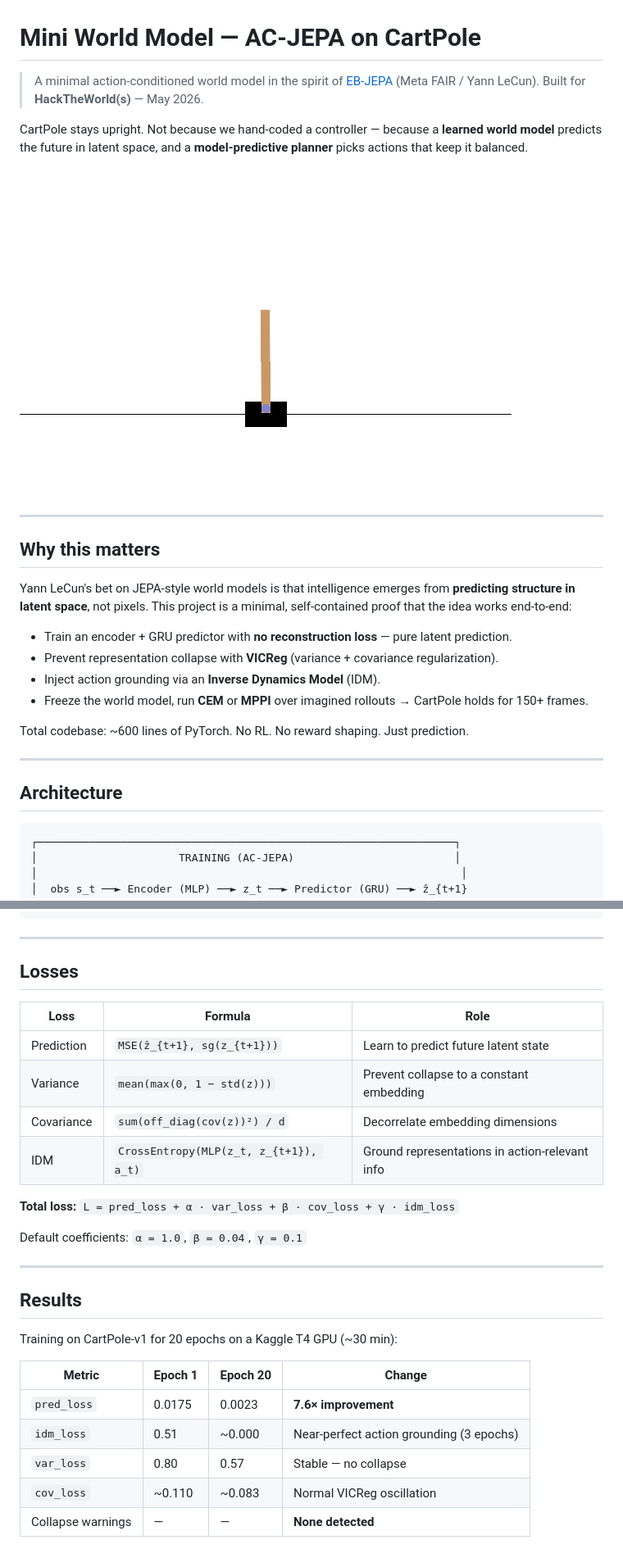
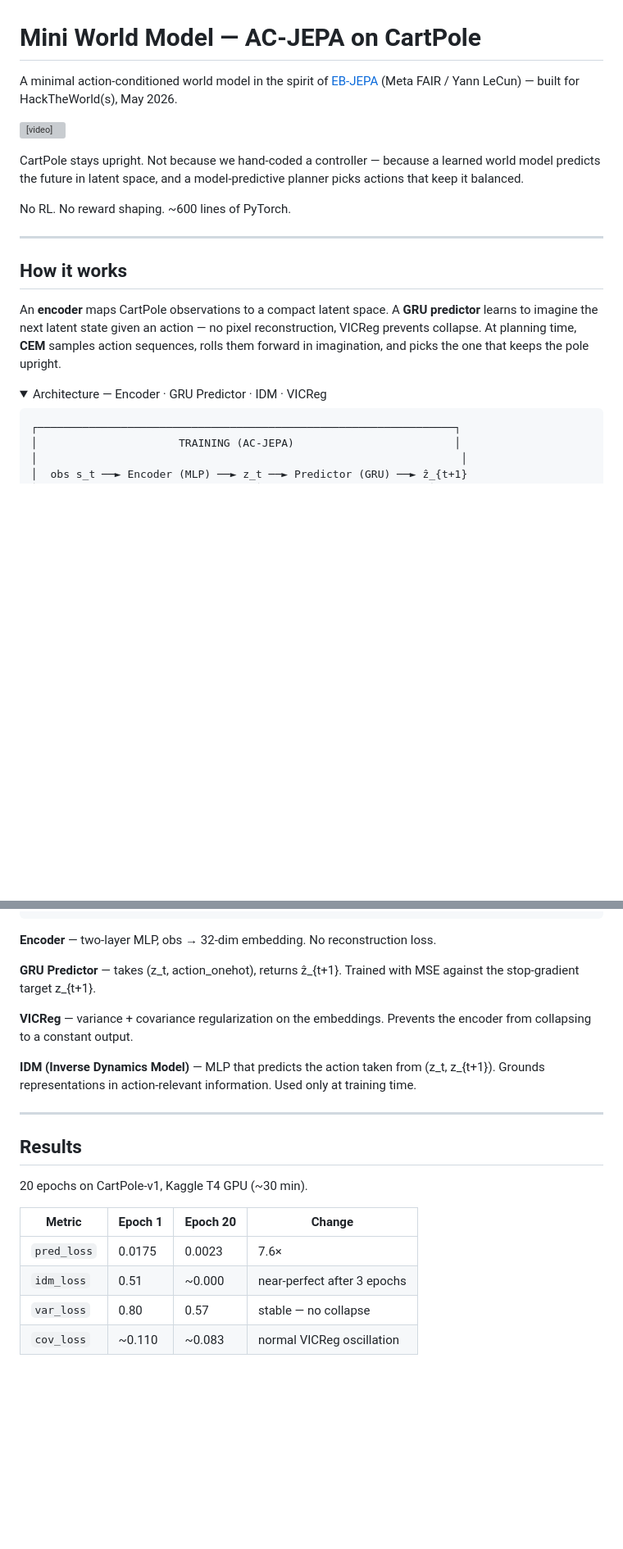
Before and after one commit to Chocolatine75/miniWorldModel, a Markdown page: README.md, 2 parts joined by grey strips. Shown at 82% size. Drawn GitHub-style; folded sections open; blank space fills up the shorter version; grey boxes are pictures that could not be loaded.

````diff
--- a/README.md
+++ b/README.md
@@ -1,28 +1,21 @@
 # Mini World Model — AC-JEPA on CartPole
 
-> A minimal action-conditioned world model in the spirit of [EB-JEPA](https://github.com/facebookresearch/eb_jepa) (Meta FAIR / Yann LeCun).
-> Built for **HackTheWorld(s)** — May 2026.
+A minimal action-conditioned world model in the spirit of [EB-JEPA](https://github.com/facebookresearch/eb_jepa) (Meta FAIR / Yann LeCun) — built for HackTheWorld(s), May 2026.
 
-CartPole stays upright. Not because we hand-coded a controller — because a **learned world model** predicts the future in latent space, and a **model-predictive planner** picks actions that keep it balanced.
+<video src="assets/demo.mp4" autoplay loop muted playsinline width="100%"></video>
 
-![Demo](assets/demo.gif)
+CartPole stays upright. Not because we hand-coded a controller — because a learned world model predicts the future in latent space, and a model-predictive planner picks actions that keep it balanced.
+
+No RL. No reward shaping. ~600 lines of PyTorch.
 
 ---
 
-## Why this matters
+## How it works
 
-Yann LeCun's bet on JEPA-style world models is that intelligence emerges from **predicting structure in latent space**, not pixels. This project is a minimal, self-contained proof that the idea works end-to-end:
+An **encoder** maps CartPole observations to a compact latent space. A **GRU predictor** learns to imagine the next latent state given an action — no pixel reconstruction, VICReg prevents collapse. At planning time, **CEM** samples action sequences, rolls them forward in imagination, and picks the one that keeps the pole upright.
 
-- Train an encoder + GRU predictor with **no reconstruction loss** — pure latent prediction.
-- Prevent representation collapse with **VICReg** (variance + covariance regularization).
-- Inject action grounding via an **Inverse Dynamics Model** (IDM).
-- Freeze the world model, run **CEM** or **MPPI** over imagined rollouts → CartPole holds for 150+ frames.
-
-Total codebase: ~600 lines of PyTorch. No RL. No reward shaping. Just prediction.
-
----
-
-## Architecture
+<details>
+<summary>Architecture — Encoder · GRU Predictor · IDM · VICReg</summary>
 
 ```
 ┌─────────────────────────────────────────────────────────────────┐
@@ -52,34 +45,28 @@ Total codebase: ~600 lines of PyTorch. No RL. No reward shaping. Just prediction
 └─────────────────────────────────────────────────────────────────┘
 ```
 
----
+**Encoder** — two-layer MLP, obs → 32-dim embedding. No reconstruction loss.
 
-## Losses
+**GRU Predictor** — takes (z_t, action_onehot), returns ẑ_{t+1}. Trained with MSE against the stop-gradient target z_{t+1}.
 
-| Loss | Formula | Role |
-|---|---|---|
-| Prediction | `MSE(ẑ_{t+1}, sg(z_{t+1}))` | Learn to predict future latent state |
-| Variance | `mean(max(0, 1 − std(z)))` | Prevent collapse to a constant embedding |
-| Covariance | `sum(off_diag(cov(z))²) / d` | Decorrelate embedding dimensions |
-| IDM | `CrossEntropy(MLP(z_t, z_{t+1}), a_t)` | Ground representations in action-relevant info |
+**VICReg** — variance + covariance regularization on the embeddings. Prevents the encoder from collapsing to a constant output.
 
-**Total loss:** `L = pred_loss + α · var_loss + β · cov_loss + γ · idm_loss`
+**IDM (Inverse Dynamics Model)** — MLP that predicts the action taken from (z_t, z_{t+1}). Grounds representations in action-relevant information. Used only at training time.
 
-Default coefficients: `α = 1.0`, `β = 0.04`, `γ = 0.1`
+</details>
 
 ---
 
 ## Results
 
-Training on CartPole-v1 for 20 epochs on a Kaggle T4 GPU (~30 min):
+20 epochs on CartPole-v1, Kaggle T4 GPU (~30 min).
 
 | Metric | Epoch 1 | Epoch 20 | Change |
 |---|---|---|---|
-| `pred_loss` | 0.0175 | 0.0023 | **7.6× improvement** |
-| `idm_loss` | 0.51 | ~0.000 | Near-perfect action grounding (3 epochs) |
-| `var_loss` | 0.80 | 0.57 | Stable — no collapse |
-| `cov_loss` | ~0.110 | ~0.083 | Normal VICReg oscillation |
-| Collapse warnings | — | — | **None detected** |
+| `pred_loss` | 0.0175 | 0.0023 | 7.6× |
+| `idm_loss` | 0.51 | ~0.000 | near-perfect after 3 epochs |
+| `var_loss` | 0.80 | 0.57 | stable — no collapse |
+| `cov_loss` | ~0.110 | ~0.083 | normal VICReg oscillation |
 
 ![Loss Curves](assets/loss_curves.png)
 
````
Also changed, not shown: other parts of README.md (+19 -44 lines).
